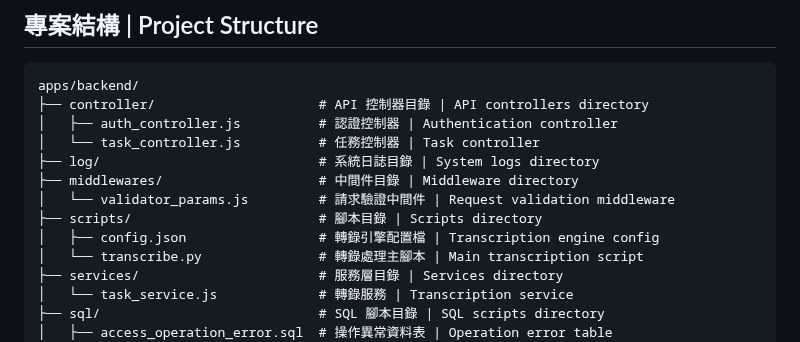
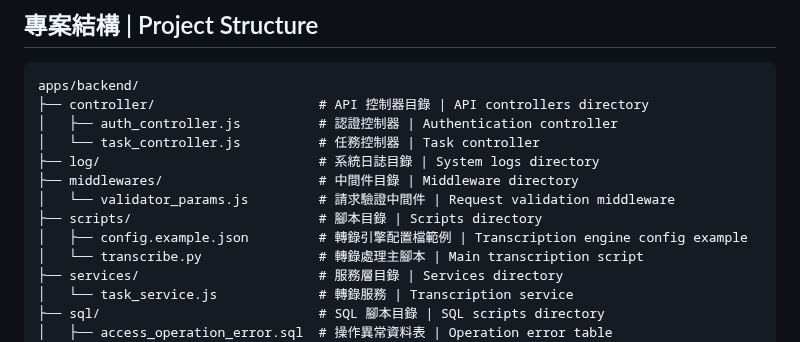
Before and after one commit to tycgsccdc/TranscriptHub, a Markdown page: apps/backend/README.md, the part around the change. Rendered like a GitHub page.

Commit message:
doc: Update backend document

```diff
--- a/apps/backend/README.md
+++ b/apps/backend/README.md
@@ -363,7 +363,7 @@ apps/backend/
 ├── middlewares/                    # 中間件目錄 | Middleware directory
 │   └── validator_params.js         # 請求驗證中間件 | Request validation middleware
 ├── scripts/                        # 腳本目錄 | Scripts directory
-│   ├── config.json                 # 轉錄引擎配置檔 | Transcription engine config
+│   ├── config.example.json         # 轉錄引擎配置檔範例 | Transcription engine config example
 │   └── transcribe.py               # 轉錄處理主腳本 | Main transcription script
 ├── services/                       # 服務層目錄 | Services directory
 │   └── task_service.js             # 轉錄服務 | Transcription service
```
